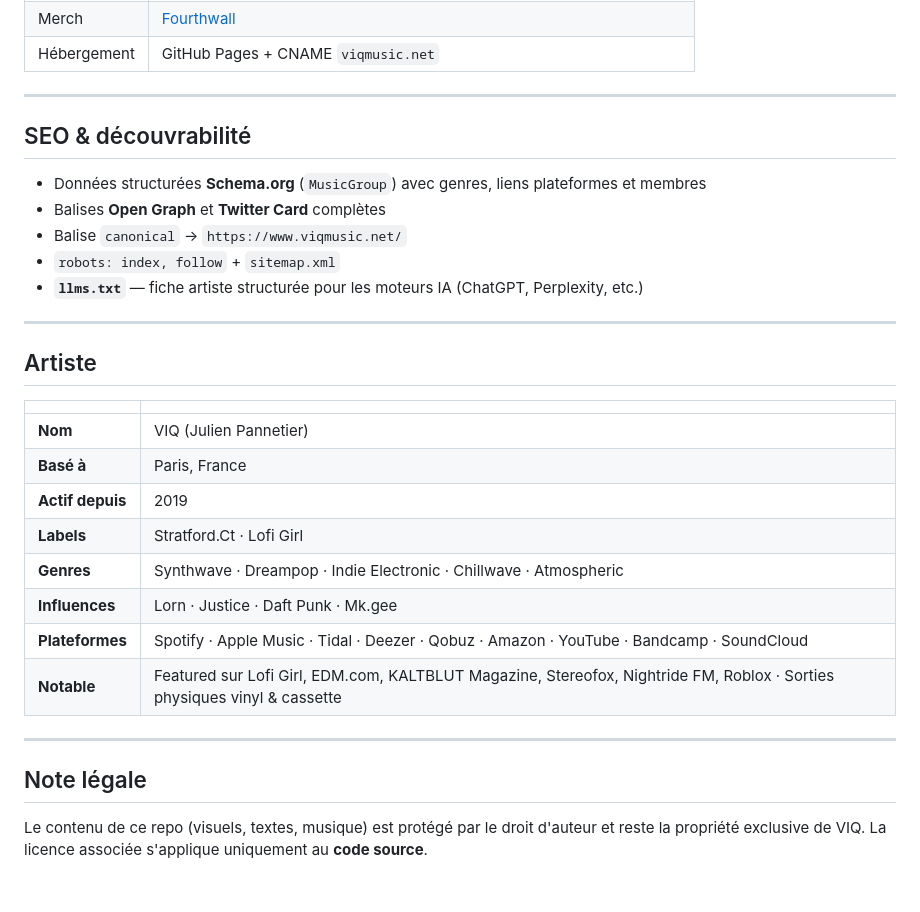
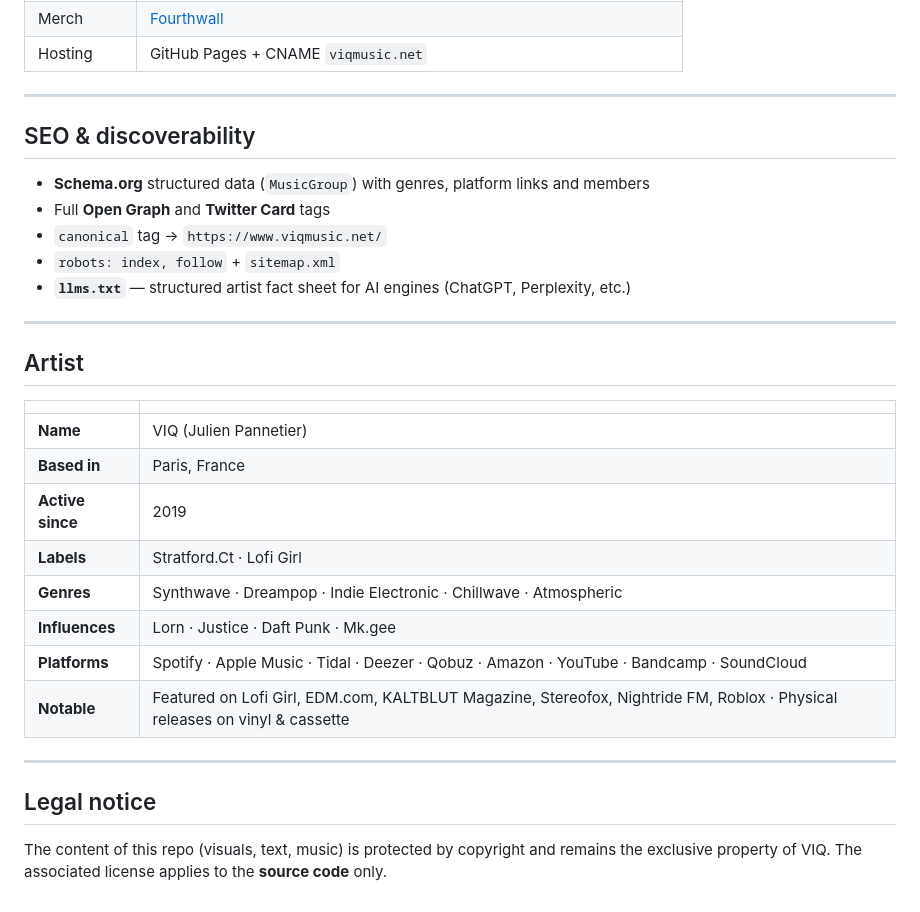
Before and after one commit to sodanexus/VIQ, a Markdown page: README.md, the part around one of its changes. Drawn GitHub-style.

```diff
--- a/README.md
+++ b/README.md
@@ -95,33 +95,33 @@ VIQ/
 | Merch | [Fourthwall](https://fourthwall.com) |
-| Hébergement | GitHub Pages + CNAME `viqmusic.net` |
+| Hosting | GitHub Pages + CNAME `viqmusic.net` |
 
 ---
 
-## SEO & découvrabilité
+## SEO & discoverability
 
-- Données structurées **Schema.org** (`MusicGroup`) avec genres, liens plateformes et membres
-- Balises **Open Graph** et **Twitter Card** complètes
-- Balise `canonical` → `https://www.viqmusic.net/`
+- **Schema.org** structured data (`MusicGroup`) with genres, platform links and members
+- Full **Open Graph** and **Twitter Card** tags
+- `canonical` tag → `https://www.viqmusic.net/`
 - `robots: index, follow` + `sitemap.xml`
-- **`llms.txt`** — fiche artiste structurée pour les moteurs IA (ChatGPT, Perplexity, etc.)
+- **`llms.txt`** — structured artist fact sheet for AI engines (ChatGPT, Perplexity, etc.)
 
 ---
 
-## Artiste
+## Artist
 
 | | |
 |---|---|
-| **Nom** | VIQ (Julien Pannetier) |
-| **Basé à** | Paris, France |
-| **Actif depuis** | 2019 |
+| **Name** | VIQ (Julien Pannetier) |
+| **Based in** | Paris, France |
+| **Active since** | 2019 |
 | **Labels** | Stratford.Ct · Lofi Girl |
 | **Genres** | Synthwave · Dreampop · Indie Electronic · Chillwave · Atmospheric |
 | **Influences** | Lorn · Justice · Daft Punk · Mk.gee |
-| **Plateformes** | Spotify · Apple Music · Tidal · Deezer · Qobuz · Amazon · YouTube · Bandcamp · SoundCloud |
-| **Notable** | Featured sur Lofi Girl, EDM.com, KALTBLUT Magazine, Stereofox, Nightride FM, Roblox · Sorties physiques vinyl & cassette |
+| **Platforms** | Spotify · Apple Music · Tidal · Deezer · Qobuz · Amazon · YouTube · Bandcamp · SoundCloud |
+| **Notable** | Featured on Lofi Girl, EDM.com, KALTBLUT Magazine, Stereofox, Nightride FM, Roblox · Physical releases on vinyl & cassette |
 
 ---
 
-## Note légale
+## Legal notice
 
-Le contenu de ce repo (visuels, textes, musique) est protégé par le droit d'auteur et reste la propriété exclusive de VIQ. La licence associée s'applique uniquement au **code source**.
+The content of this repo (visuals, text, music) is protected by copyright and remains the exclusive property of VIQ. The associated license applies to the **source code** only.
```
Also changed, not shown: other parts of README.md (+32 -32 lines).
